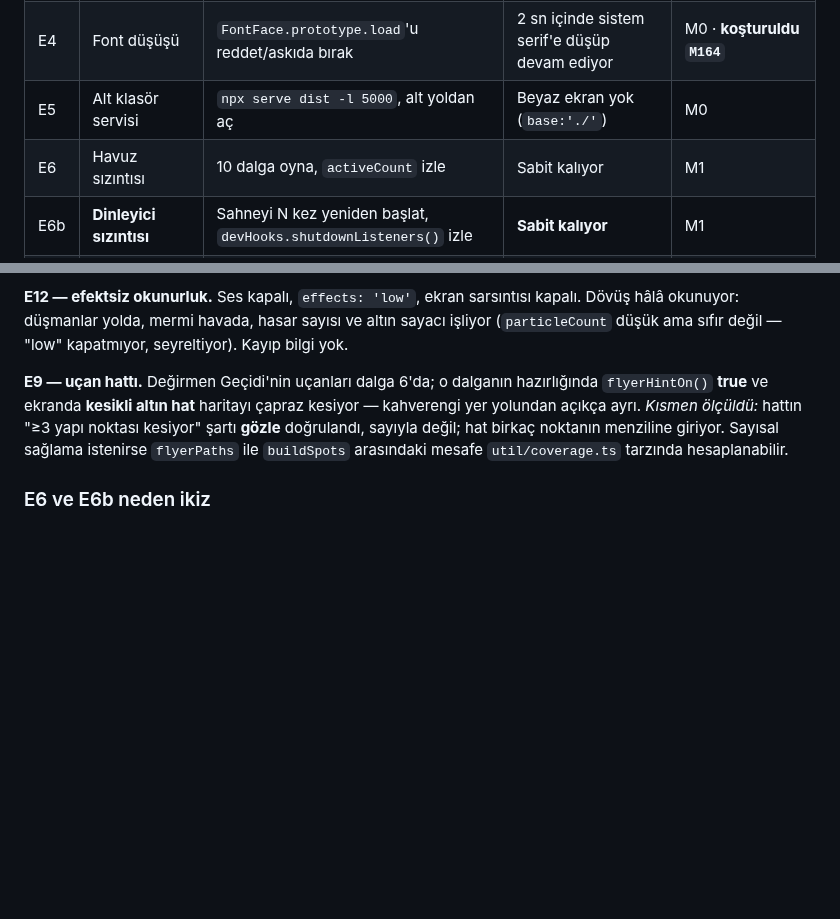
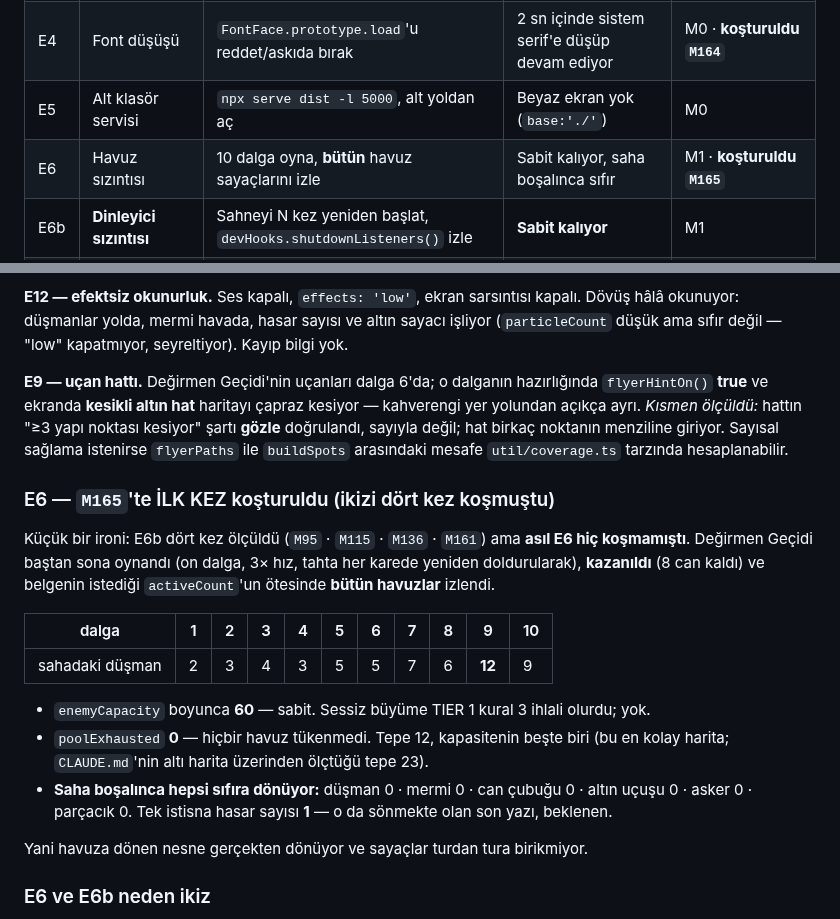
Before and after one commit to AlperCna/kale-nobeti, a Markdown page: docs/plan/TEST-STRATEGY.md, 2 parts joined by grey strips. Drawn GitHub-style; blank space fills up the shorter version.

Commit message:
M165: E6 ILK KEZ KOSTURULDU — ikizi dort kez olculmustu, asli hic
Kucuk bir ironi: E6b dort kez olculdu (M95 · M115 · M136 · M161) ama
ASIL E6 hic kosmamisti. Ikisi de "sessiz birikme" sinifindan ve
TEST-STRATEGY'nin kendi notu onlari ikiz sayiyor.

Degirmen Gecidi bastan sona oynandi (on dalga, 3x hiz, tahta her
karede yeniden doldurularak), KAZANILDI (8 can kaldi) ve belgenin
istedigi activeCount'un otesinde BUTUN havuzlar izlendi.

  dalga            1  2  3  4  5  6  7  8   9  10
  sahadaki dusman  2  3  4  3  5  5  7  6  12   9

  - enemyCapacity boyunca 60 — SABIT. Sessiz buyume TIER 1 kural 3
    ihlali olurdu; yok.
  - poolExhausted 0 — hicbir havuz tukenmedi. Tepe 12, kapasitenin
    beste biri (bu en kolay harita; CLAUDE.md'nin alti harita uzerinden
    olctugu tepe 23).
  - SAHA BOSALINCA HEPSI SIFIRA DONUYOR: dusman 0 · mermi 0 · can
    cubugu 0 · altin ucusu 0 · asker 0 · parcacik 0. Tek istisna hasar
    sayisi 1 — sonmekte olan son yazi, beklenen.

Yani havuza donen nesne gercekten donuyor ve sayaclar turdan tura
birikmiyor.

Tablodaki adim da genisletildi: "activeCount izle" -> "butun havuz
sayaclarini izle", cunku olcum zaten oyle yapildi ve daha cok sey
soyluyor.

NOT: olcum kampanya kaydini degistirdi (firstWin, noSell, bir yildiz,
350 oldurme); yerel kayit yedekten geri yuklendi.

Yalniz belge degisti; kod ve denge sabit.
Kapi: typecheck + 1184 test + guard 27/27 + build.

```diff
--- a/docs/plan/TEST-STRATEGY.md
+++ b/docs/plan/TEST-STRATEGY.md
@@ -193,7 +193,7 @@ Bu liste yazıldı ki sonradan "neden sahne testi yok" sorulmasın.
 | E3 | Letterbox girdisi | Pencereyi yarıya küçült, butona tıkla | Tıklama ıskalamıyor | M0 |
 | E4 | Font düşüşü | `FontFace.prototype.load`'u reddet/askıda bırak | 2 sn içinde sistem serif'e düşüp devam ediyor | M0 · **koşturuldu `M164`** |
 | E5 | Alt klasör servisi | `npx serve dist -l 5000`, alt yoldan aç | Beyaz ekran yok (`base:'./'`) | M0 |
-| E6 | Havuz sızıntısı | 10 dalga oyna, `activeCount` izle | Sabit kalıyor | M1 |
+| E6 | Havuz sızıntısı | 10 dalga oyna, **bütün** havuz sayaçlarını izle | Sabit kalıyor, saha boşalınca sıfır | M1 · **koşturuldu `M165`** |
 | E6b | **Dinleyici sızıntısı** | Sahneyi N kez yeniden başlat, `devHooks.shutdownListeners()` izle | **Sabit kalıyor** | M1 |
 | E7 | Kapsama ölçümü | Geliştirme göstergesini oku | Ortalama ve `L` raporlanıyor | M1 |
 | E8 | Karşı-oyun | §5 tablosundaki 7 senaryoyu dene | Her tehdidin cevabı işliyor | M4 |
@@ -385,6 +385,30 @@ doğrulandı, sayıyla değil; hat birkaç noktanın menziline giriyor.
 Sayısal sağlama istenirse `flyerPaths` ile `buildSpots` arasındaki
 mesafe `util/coverage.ts` tarzında hesaplanabilir.
 
+### E6 — `M165`'te İLK KEZ koşturuldu (ikizi dört kez koşmuştu)
+
+Küçük bir ironi: E6b dört kez ölçüldü (`M95` · `M115` · `M136` · `M161`)
+ama **asıl E6 hiç koşmamıştı**. Değirmen Geçidi baştan sona oynandı
+(on dalga, 3× hız, tahta her karede yeniden doldurularak), **kazanıldı**
+(8 can kaldı) ve belgenin istediği `activeCount`'un ötesinde **bütün
+havuzlar** izlendi.
+
+| dalga | 1 | 2 | 3 | 4 | 5 | 6 | 7 | 8 | 9 | 10 |
+|---|---|---|---|---|---|---|---|---|---|---|
+| sahadaki düşman | 2 | 3 | 4 | 3 | 5 | 5 | 7 | 6 | **12** | 9 |
+
+- `enemyCapacity` boyunca **60** — sabit. Sessiz büyüme TIER 1 kural 3
+  ihlali olurdu; yok.
+- `poolExhausted` **0** — hiçbir havuz tükenmedi. Tepe 12, kapasitenin
+  beşte biri (bu en kolay harita; `CLAUDE.md`'nin altı harita üzerinden
+  ölçtüğü tepe 23).
+- **Saha boşalınca hepsi sıfıra dönüyor:** düşman 0 · mermi 0 · can
+  çubuğu 0 · altın uçuşu 0 · asker 0 · parçacık 0. Tek istisna hasar
+  sayısı **1** — o da sönmekte olan son yazı, beklenen.
+
+Yani havuza dönen nesne gerçekten dönüyor ve sayaçlar turdan tura
+birikmiyor.
+
 ### E6 ve E6b neden ikiz
 
 İkisi de **sessiz birikme** sınıfından: ne çökme üretiyorlar ne hata
```
